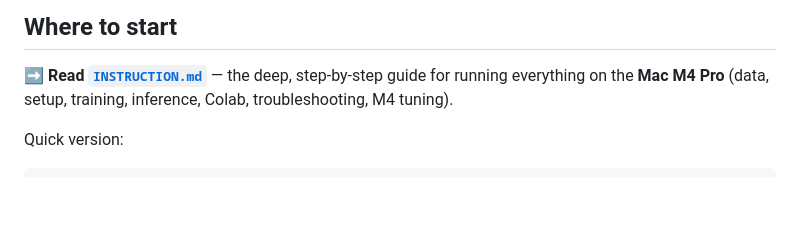
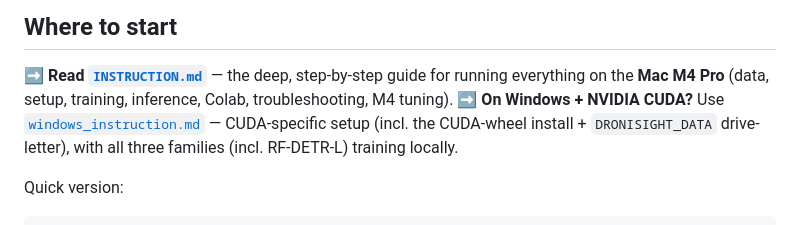
Before and after one commit to arupa444/trainDronisight, a Markdown page: README.md, the part around the change. Rendered like a GitHub page; blank space fills up the shorter version.

````diff
--- a/README.md
+++ b/README.md
@@ -34,6 +34,7 @@ image ─▶ Model 1 (pole detector, full frame)
 ## Where to start
 
 ➡️ **Read [`INSTRUCTION.md`](INSTRUCTION.md)** — the deep, step-by-step guide for running everything on the **Mac M4 Pro** (data, setup, training, inference, Colab, troubleshooting, M4 tuning).
+➡️ **On Windows + NVIDIA CUDA?** Use [`windows_instruction.md`](windows_instruction.md) — CUDA-specific setup (incl. the CUDA-wheel install + `DRONISIGHT_DATA` drive-letter), with all three families (incl. RF-DETR-L) training locally.
 
 Quick version:
 ```bash
````
Also changed, not shown: INSTRUCTION.md (+3 -0 lines), windows_instruction.md (added, +205 -0 lines).
